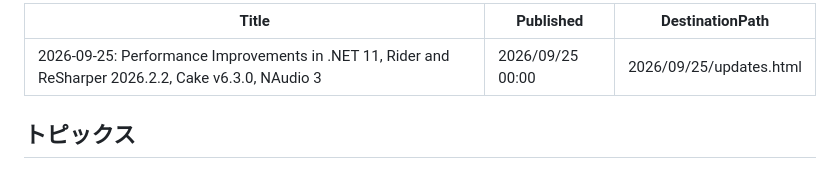
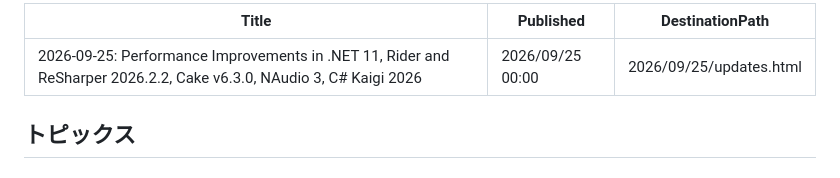
Before and after one commit to mayuki/WeekRef.NET, a Markdown page: input/2026/2026-09-25.md, the part around the change. Rendered like a GitHub page.

Commit message:
Update title to include C# Kaigi 2026

```diff
--- a/input/2026/2026-09-25.md
+++ b/input/2026/2026-09-25.md
@@ -1,5 +1,5 @@
 ---
-Title: "2026-09-25: Performance Improvements in .NET 11, Rider and ReSharper 2026.2.2, Cake v6.3.0, NAudio 3"
+Title: "2026-09-25: Performance Improvements in .NET 11, Rider and ReSharper 2026.2.2, Cake v6.3.0, NAudio 3, C# Kaigi 2026"
 Published: 2026/09/25 00:00
 DestinationPath: 2026/09/25/updates.html
 ---
```
